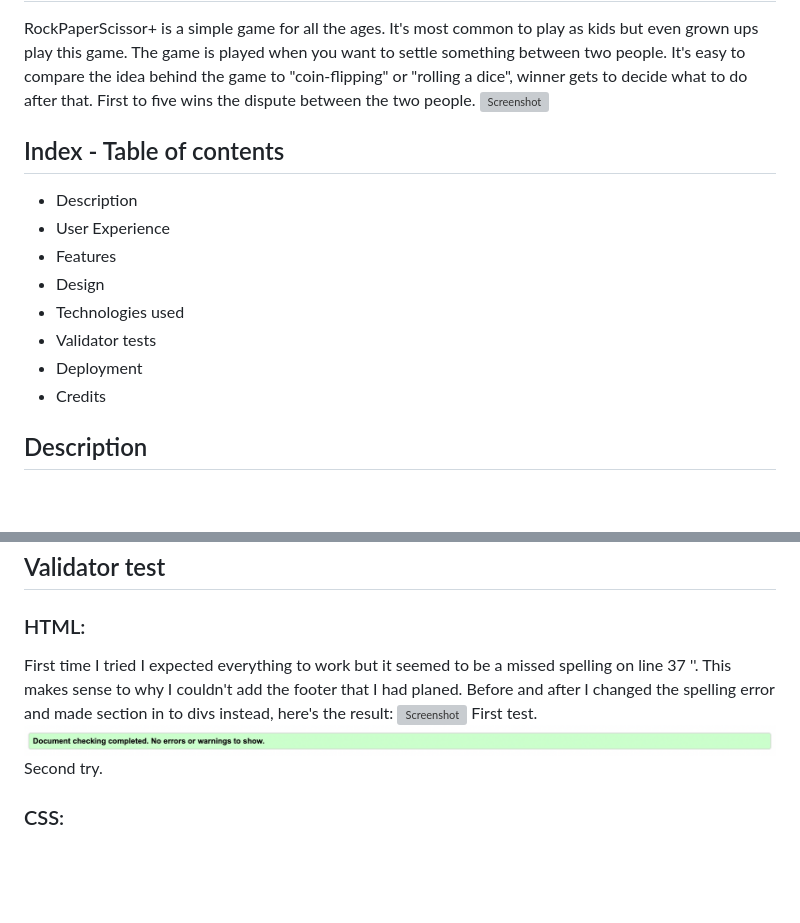
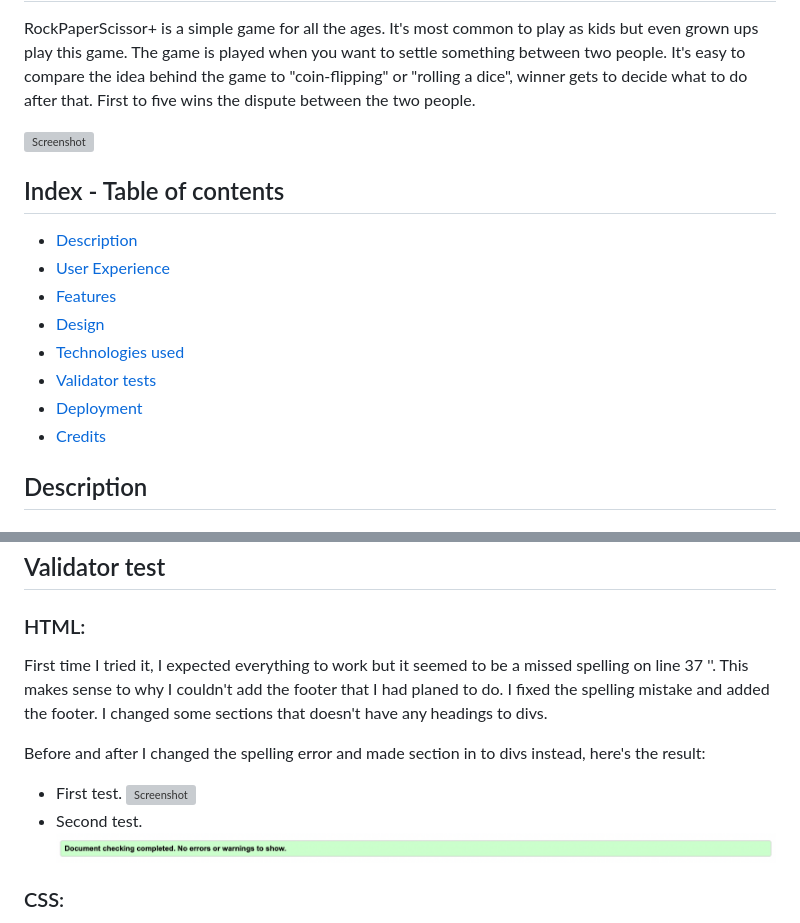
Before and after one commit to Pisen99/Project-2.ci, a Markdown page: README.md, 2 parts joined by grey strips. Drawn GitHub-style; blank space fills up the shorter version; grey boxes are pictures that could not be loaded.

```diff
--- a/README.md
+++ b/README.md
@@ -2,15 +2,16 @@
 RockPaperScissor+ is a simple game for all the ages. It's most common to play as kids but even grown ups play this game. The game is played when you want to settle something between two people. It's easy to compare the idea behind the game to "coin-flipping" or "rolling a dice", winner gets to decide what to do after that. First to five wins the dispute between the two people.
+
 ![Screenshot](images.readme/amirespons.png)
 
 ## Index - Table of contents
-* Description
-* User Experience
-* Features
-* Design
-* Technologies used
-* Validator tests
-* Deployment
-* Credits
+* [Description](#description)
+* [User Experience](#user-experience)
+* [Features](#excisting-features)
+* [Design](#design)
+* [Technologies used](#technological-used)
+* [Validator tests](#validator-test)
+* [Deployment](#deployment)
+* [Credits](#credits)
 
 
 ## Description
@@ -103,11 +105,13 @@ For heading and texts "Poor Story regular 400" is used. It has a playfull look t
 ## Validator test
 
 ### HTML:
-First time I tried I expected everything to work but it seemed to be a missed spelling on line 37 '<section>'. This makes sense to why I couldn't add the footer that I had planed. Before and after I changed the spelling error and made section in to divs instead, here's the result:
+First time I tried it, I expected everything to work but it seemed to be a missed spelling on line 37 '<section>'. This makes sense to why I couldn't add the footer that I had planed to do. I fixed the spelling mistake and added the footer. I changed some sections that doesn't have any headings to divs.
+
+Before and after I changed the spelling error and made section in to divs instead, here's the result:
+* First test.
 ![Screenshot](images.readme/html.1.png)
-First test.
+* Second test.
 ![Screenshot](images.readme/HTML.png)
-Second try.
 
 ### CSS:
 No problem in this test, it gave a good result.
```
Also changed, not shown: other parts of README.md (+30 -25 lines), images.readme/rules..png (added), 1 other file.
